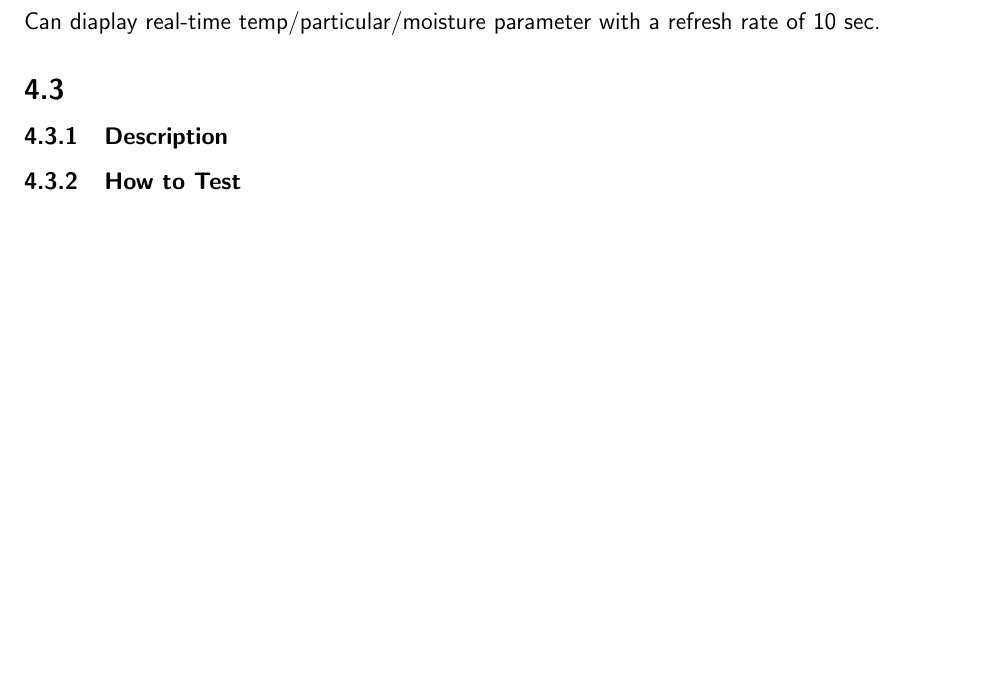
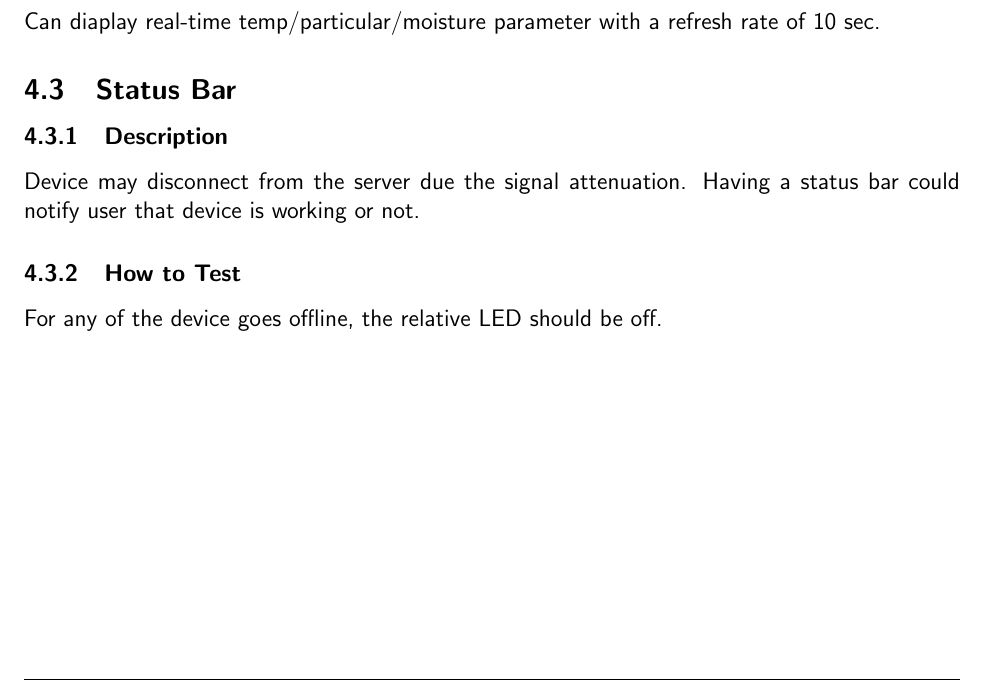
Before and after one commit to AWTZA/ELEX-4560-Project, a LaTeX document (Documents/Requirements.tex): part of page 4 of 4, cut so that both start at the same text, the shorter picture padded with empty space. Compiled offline with pdfLaTeX.

Commit message:
ELEX 4560 Requirements

```diff
--- a/Documents/Requirements.tex
+++ b/Documents/Requirements.tex
@@ -144,11 +144,12 @@ even happen and get a stragate to reslove it.
 			\par Can diaplay real-time temp/particular/moisture parameter with a refresh rate of 10 sec.
 
 
-	\subsection{}
+	\subsection{Status Bar}
 		\subsubsection{Description}
-			\par
+			\par Device may disconnect from the server due the signal attenuation. Having a status bar could
+			notify user that device is working or not.
 		\subsubsection{How to Test}
-			\par
+			\par For any of the device goes offline, the relative LED should be off.
 
 \end{document}
 
```
Also changed, not shown: Documents/Requirements.pdf.
